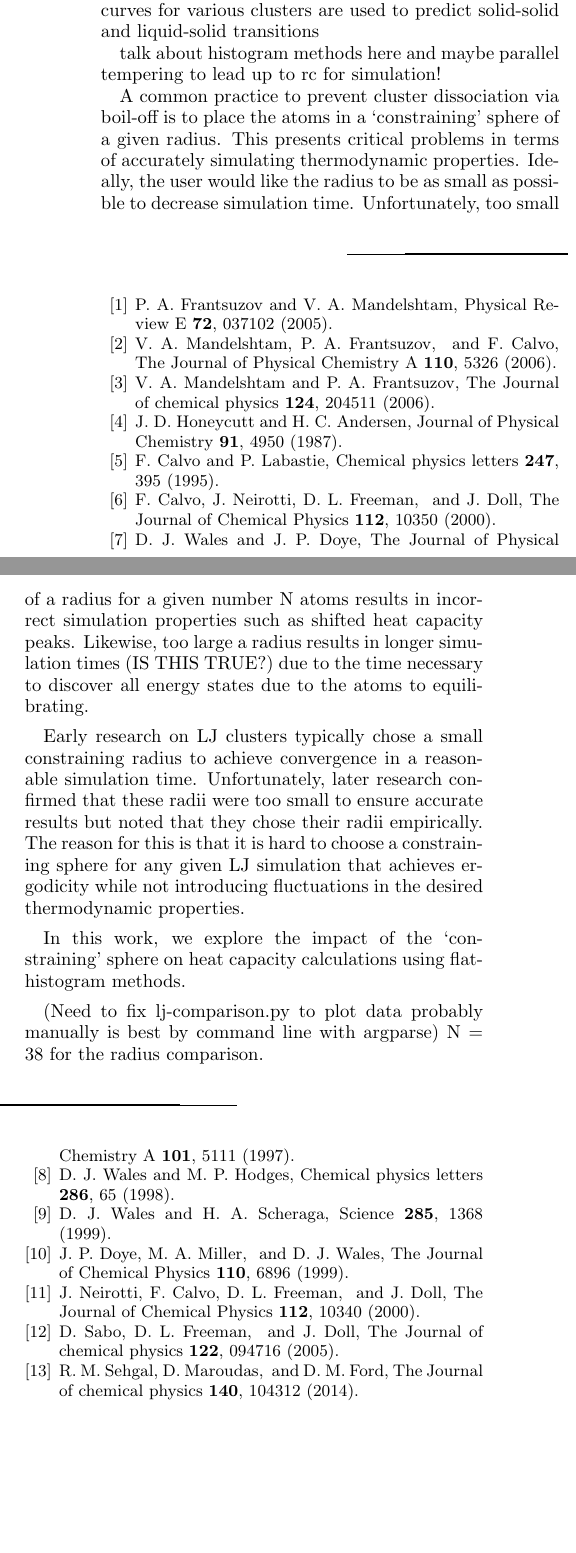
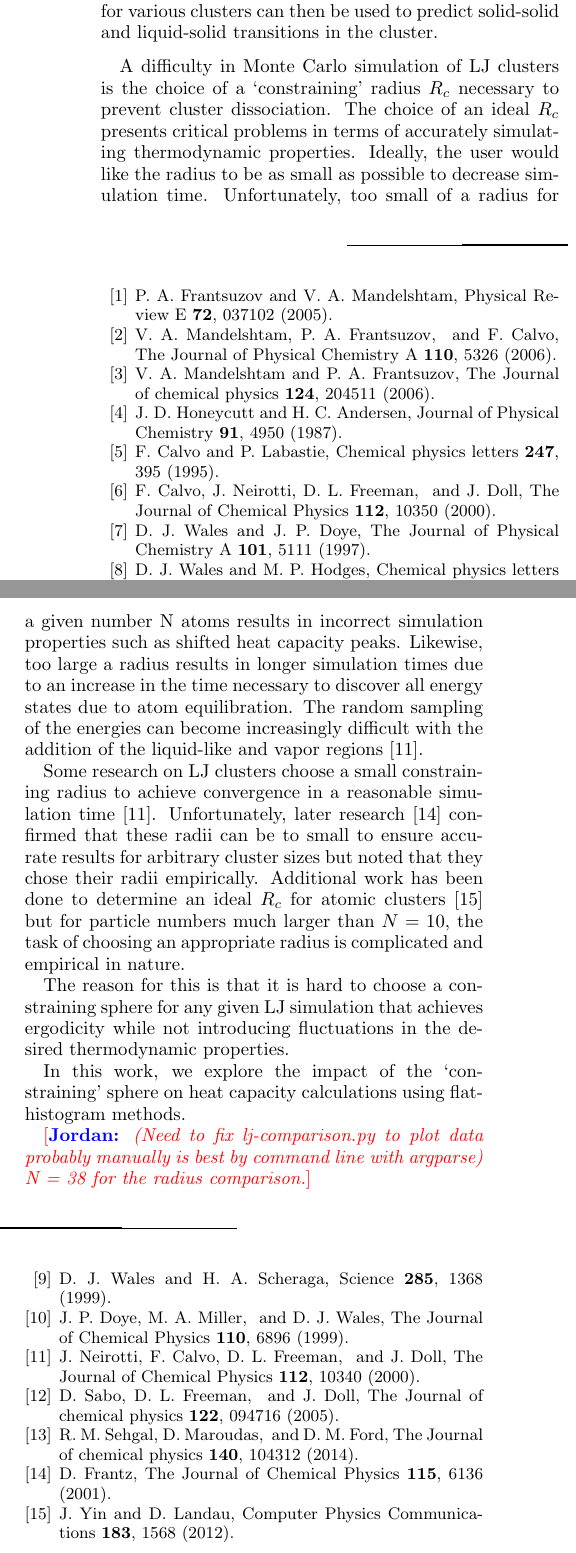
Before and after one commit to droundy/thesis-pommerenck, a LaTeX paper (lj-cluster/lj-cluster.tex): two parts of the columns of the page, joined at a grey line, cut so that both start at the same text, the shorter picture padded with empty space. Compiled offline with pdfLaTeX.

Commit message:
wrapping up the introduction.

```diff
--- a/lj-cluster/lj-cluster.tex
+++ b/lj-cluster/lj-cluster.tex
@@ -72,70 +52,45 @@ transitions~\cite{neirotti2000phase, sabo2005pressure, sehgal2014phase}.
 
 Over the last several decades, the global minima of various clusters with a number of atoms less than 1000 have been
 found using simulation techniques such as \jpsays{cite these two!  Xueguang Shao and DJ WALES} basin-hopping and genetic algorithms.
-The heat capacity curves for various clusters are used to predict solid-solid and liquid-solid transitions
+Other Monte Carlo methods such as flat-histogram algorithms~\cite{?} and parallel tempering~\cite{?} have been used to provide insight to
+the thermodynamic properties of small clusters such as heat capacity and latent heat. The heat capacity curves for various clusters can
+then be used to predict solid-solid and liquid-solid transitions in the cluster.
 
 % The latent heat of these transitions was computed as the area under each peak in the heat capacity curve. It was found that the
 % latent heat associated with the ﬁrst peak is approximately 0.67lm, where lm = 0.29/Nǫ is the latent heat of the second peak,
 % which, as we will show below, signals the melting of the cluster. (N = 309  https://arxiv.org/pdf/cond-mat/0512147.pdf)
 
-
-talk about histogram methods here and maybe parallel tempering to lead up to rc for simulation!
-
-A common practice to prevent cluster dissociation via boil-off is to place the atoms in a `constraining'
-sphere of a given radius. This presents critical problems in terms of accurately simulating thermodynamic
+% Basin hopping apparently uses a MC simulation with an rc radius but only used
+A difficulty in Monte Carlo simulation of LJ clusters is the choice of a `constraining' radius $R_c$ necessary to prevent cluster dissociation.
+The choice of an ideal $R_c$ presents critical problems in terms of accurately simulating thermodynamic
 properties. Ideally, the user would like the radius to be as small as possible to decrease simulation time.
 Unfortunately, too small of a radius for a given number N atoms results in incorrect simulation properties
-such as shifted heat capacity peaks. Likewise, too large a radius results in longer simulation times (IS THIS TRUE?)
-due to the time necessary to discover all energy states due to the atoms to equilibrating.
+such as shifted heat capacity peaks. Likewise, too large a radius results in longer simulation times
+due to an increase in the time necessary to discover all energy states due to atom equilibration. The random
+sampling of the energies can become increasingly difficult with the addition of the liquid-like and vapor regions~\cite{neirotti2000phase}.
 
-Early research on LJ clusters typically chose a small constraining radius to achieve convergence in
-a reasonable simulation time. Unfortunately, later research confirmed that these radii were too small
-to ensure accurate results but noted that they chose their radii empirically. The reason for this is that
+Some research on LJ clusters choose a small constraining radius to achieve convergence in
+a reasonable simulation time~\cite{neirotti2000phase}. Unfortunately, later research~\cite{frantz2001magic} confirmed that these radii can be to small
+to ensure accurate results for arbitrary cluster sizes but noted that they chose their radii empirically. Additional work has been done to determine
+an ideal $R_c$ for atomic clusters~\cite{yin2012massively} but for particle numbers much larger than $N=10$, the task of choosing an appropriate radius is complicated and empirical
+in nature.
+
+The reason for this is that
 it is hard to choose a constraining sphere for any given LJ simulation that achieves ergodicity while not
 introducing fluctuations in the desired thermodynamic properties.
 
 In this work, we explore the impact of the `constraining' sphere on heat capacity calculations using flat-histogram
 methods.
 
-(Need to fix lj-comparison.py to plot data probably manually is best by command line with argparse)
-N = 38 for the radius comparison.
+\jpsays{(Need to fix lj-comparison.py to plot data probably manually is best by command line with argparse)
+N = 38 for the radius comparison.}
 
-% \section{Literature Review}
+% \section{Methods}
 
-% \jpsays{https://aip.scitation.org/doi/pdf/10.1063/1.481671}
-%
-% Forty distinct temperatures have been used in the parallel tempering simulations
-% of LJ38 ranging from $T = 0.0143 \epsilon/k_B$ to $T = 0.337 \epsilon/k_B$ . The
-% simulations have been initiated from random configurations of the 38 atoms
-% within a constraining sphere of radius 2.25$\sigma$. We have chosen $R_c =
-% 2.25\sigma$, because we have had difficulties attaining ergodicity with larger
-% constraining radii. With large constraining radii, the system has a significant
-% boiling region at temperatures not far from the melting region, and it is
-% difficult to execute an ergodic walk with any method when there is coexistence
-% between liquidlike and vapor regions. Constraining radii smaller than
-% $2.25\sigma$ can induce significant changes in thermodynamic properties below
-% the temperature of the melting peak. Using the randomly initialized
-% configurations the initialization time to reach the asymptotic region in the
-% Monte Carlo walk has been found to be long with about 95 million Metropolis
-% Monte Carlo points followed by 190 million parallel tempering Monte Carlo points
-% included in the walk prior to data accumulation. This long initiation period can
-% be made significantly shorter by initializing each temperature with the
-% structure of the global minimum.
-%
-% \jpsays{https://aip.scitation.org/doi/pdf/10.1063/1.1397329}
-%
-% This paper acknowledges that previous paper (mentioned above) is too small for large
-% cluster radius but doesn't give a good way to choose Rc
-%
-% \jpsays{https://www.sciencedirect.com/science/article/pii/S0010465512000859}
-%
-% For water clusters a hard wall is used to prevent evaporation.  Landau notes that for
-% N > 10 it is hard to choose Rc.  He uses `pressure' NPT ensemble:
-% $\sigma^{*}=3.154$ Angstroms for TIP4 and they use 0.1 ${\sigma^{*}}^{3}$ as a metric to
-% prevent evaporation (they got it empirically)
+% \section{Results}
 
 % \section{Conclusions}
-% We have introduced a new algorithm, a variant of the SAMC method, which
+
 
 \bibliography{lj-cluster}% Produces the bibliography via BibTeX.
 
```
Also changed, not shown: lj-cluster/lj-cluster.bib (+20 -0 lines), lj-cluster/lj-cluster.tex (28 more changed lines).
